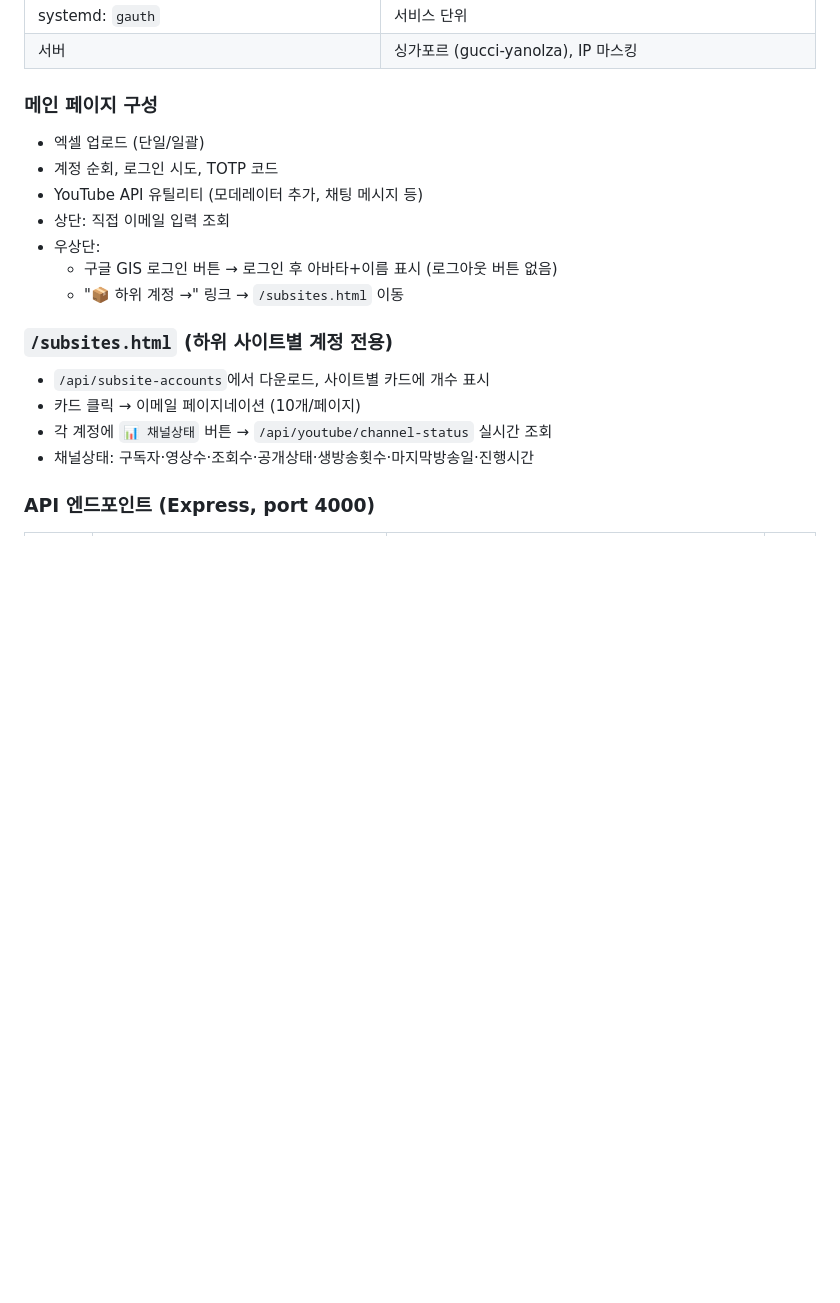
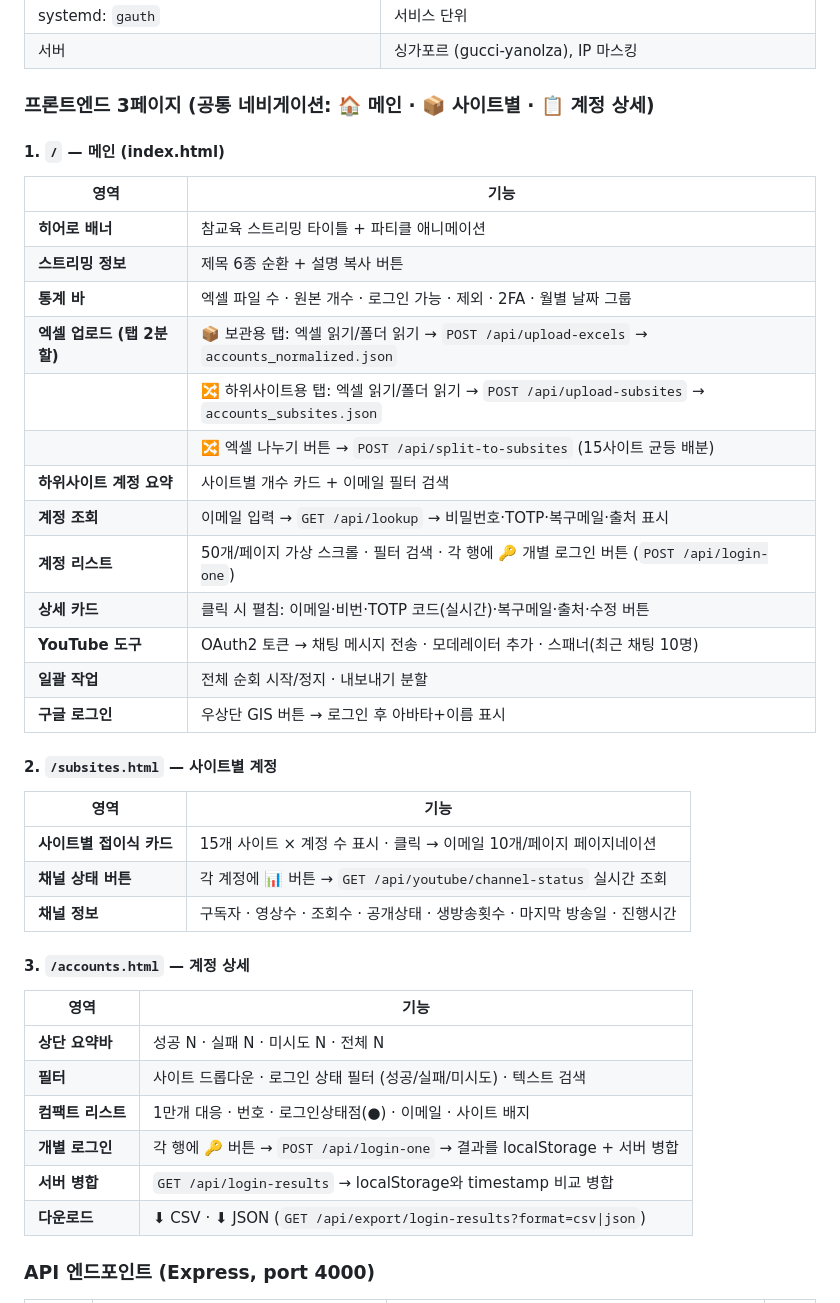
Before and after one commit to videowatchshow-ship-it/make, a Markdown page: README.md, the part around the change. Drawn GitHub-style; blank space fills up the shorter version.

Commit message:
docs: rewrite frontend 3-page spec in README (메인/사이트별/계정상세)
Replace vague descriptions with precise per-page feature tables
covering all UI sections, API calls, and interactions.

Co-Authored-By: Claude Opus 4.6 <noreply@anthropic.com>
Claude-Session: https://claude.ai/code/session_01Ah2kUSqaBF7MPGUfrdersL

```diff
--- a/README.md
+++ b/README.md
@@ -130,20 +130,44 @@ gain · woodong · sunbi · simmani · win · aura · bacad · camstouch · jame
 | systemd: `gauth` | 서비스 단위 |
 | 서버 | 싱가포르 (gucci-yanolza), IP 마스킹 |
 
-### 메인 페이지 구성
-- 엑셀 업로드 (단일/일괄)
-- 계정 순회, 로그인 시도, TOTP 코드
-- YouTube API 유틸리티 (모데레이터 추가, 채팅 메시지 등)
-- 상단: 직접 이메일 입력 조회
-- 우상단:
-  - 구글 GIS 로그인 버튼 → 로그인 후 아바타+이름 표시 (로그아웃 버튼 없음)
-  - "📦 하위 계정 →" 링크 → `/subsites.html` 이동
+### 프론트엔드 3페이지 (공통 네비게이션: 🏠 메인 · 📦 사이트별 · 📋 계정 상세)
 
-### `/subsites.html` (하위 사이트별 계정 전용)
-- `/api/subsite-accounts`에서 다운로드, 사이트별 카드에 개수 표시
-- 카드 클릭 → 이메일 페이지네이션 (10개/페이지)
-- 각 계정에 `📊 채널상태` 버튼 → `/api/youtube/channel-status` 실시간 조회
-- 채널상태: 구독자·영상수·조회수·공개상태·생방송횟수·마지막방송일·진행시간
+#### 1. `/` — 메인 (index.html)
+
+| 영역 | 기능 |
+|---|---|
+| **히어로 배너** | 참교육 스트리밍 타이틀 + 파티클 애니메이션 |
+| **스트리밍 정보** | 제목 6종 순환 + 설명 복사 버튼 |
+| **통계 바** | 엑셀 파일 수 · 원본 개수 · 로그인 가능 · 제외 · 2FA · 월별 날짜 그룹 |
+| **엑셀 업로드 (탭 2분할)** | 📦 보관용 탭: 엑셀 읽기/폴더 읽기 → `POST /api/upload-excels` → `accounts_normalized.json` |
+| | 🔀 하위사이트용 탭: 엑셀 읽기/폴더 읽기 → `POST /api/upload-subsites` → `accounts_subsites.json` |
+| | 🔀 엑셀 나누기 버튼 → `POST /api/split-to-subsites` (15사이트 균등 배분) |
+| **하위사이트 계정 요약** | 사이트별 개수 카드 + 이메일 필터 검색 |
+| **계정 조회** | 이메일 입력 → `GET /api/lookup` → 비밀번호·TOTP·복구메일·출처 표시 |
+| **계정 리스트** | 50개/페이지 가상 스크롤 · 필터 검색 · 각 행에 🔑 개별 로그인 버튼 (`POST /api/login-one`) |
+| **상세 카드** | 클릭 시 펼침: 이메일·비번·TOTP 코드(실시간)·복구메일·출처·수정 버튼 |
+| **YouTube 도구** | OAuth2 토큰 → 채팅 메시지 전송 · 모데레이터 추가 · 스패너(최근 채팅 10명) |
+| **일괄 작업** | 전체 순회 시작/정지 · 내보내기 분할 |
+| **구글 로그인** | 우상단 GIS 버튼 → 로그인 후 아바타+이름 표시 |
+
+#### 2. `/subsites.html` — 사이트별 계정
+
+| 영역 | 기능 |
+|---|---|
+| **사이트별 접이식 카드** | 15개 사이트 × 계정 수 표시 · 클릭 → 이메일 10개/페이지 페이지네이션 |
+| **채널 상태 버튼** | 각 계정에 📊 버튼 → `GET /api/youtube/channel-status` 실시간 조회 |
+| **채널 정보** | 구독자 · 영상수 · 조회수 · 공개상태 · 생방송횟수 · 마지막 방송일 · 진행시간 |
+
+#### 3. `/accounts.html` — 계정 상세
+
+| 영역 | 기능 |
+|---|---|
+| **상단 요약바** | 성공 N · 실패 N · 미시도 N · 전체 N |
+| **필터** | 사이트 드롭다운 · 로그인 상태 필터 (성공/실패/미시도) · 텍스트 검색 |
+| **컴팩트 리스트** | 1만개 대응 · 번호 · 로그인상태점(●) · 이메일 · 사이트 배지 |
+| **개별 로그인** | 각 행에 🔑 버튼 → `POST /api/login-one` → 결과를 localStorage + 서버 병합 |
+| **서버 병합** | `GET /api/login-results` → localStorage와 timestamp 비교 병합 |
+| **다운로드** | ⬇ CSV · ⬇ JSON (`GET /api/export/login-results?format=csv\|json`) |
 
 ### API 엔드포인트 (Express, port 4000)
 
```
